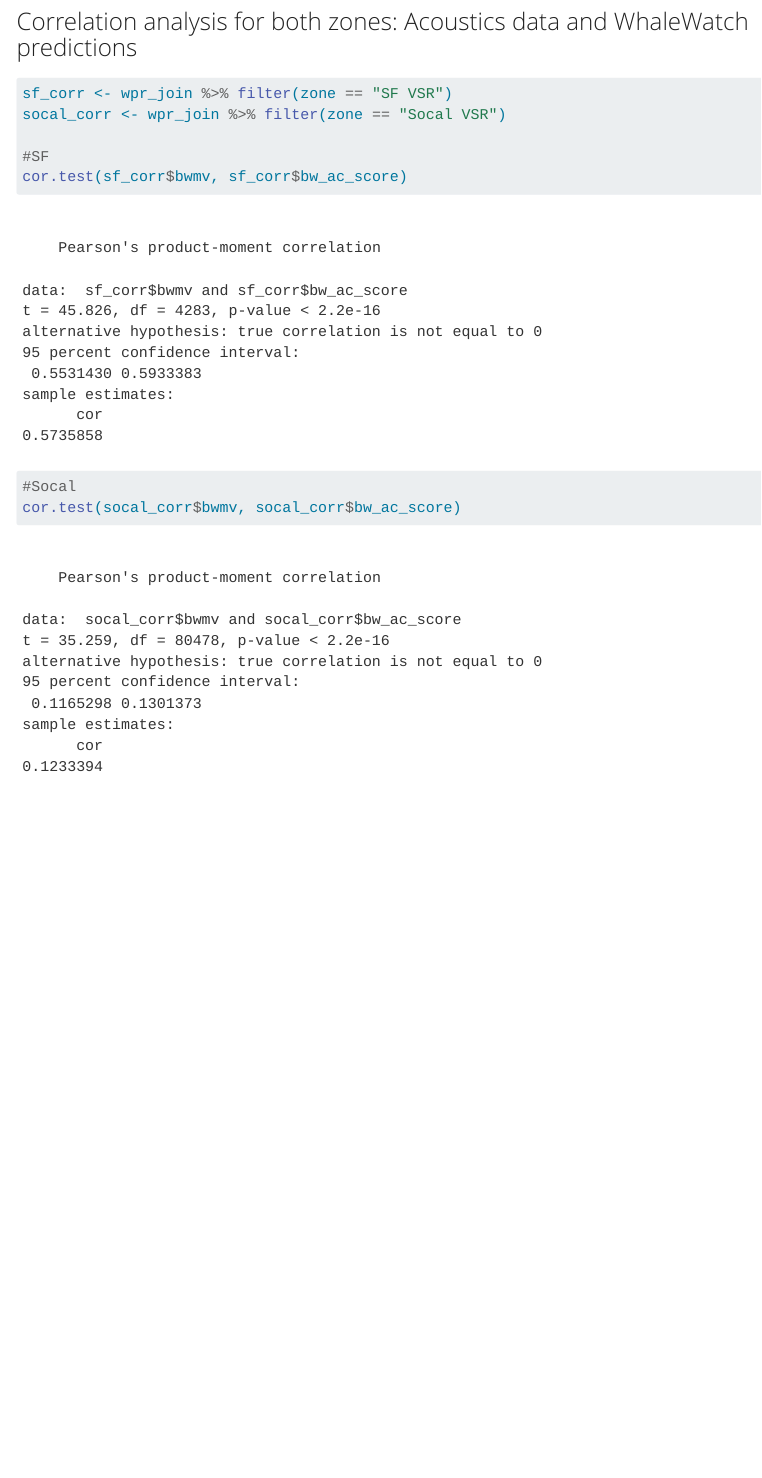
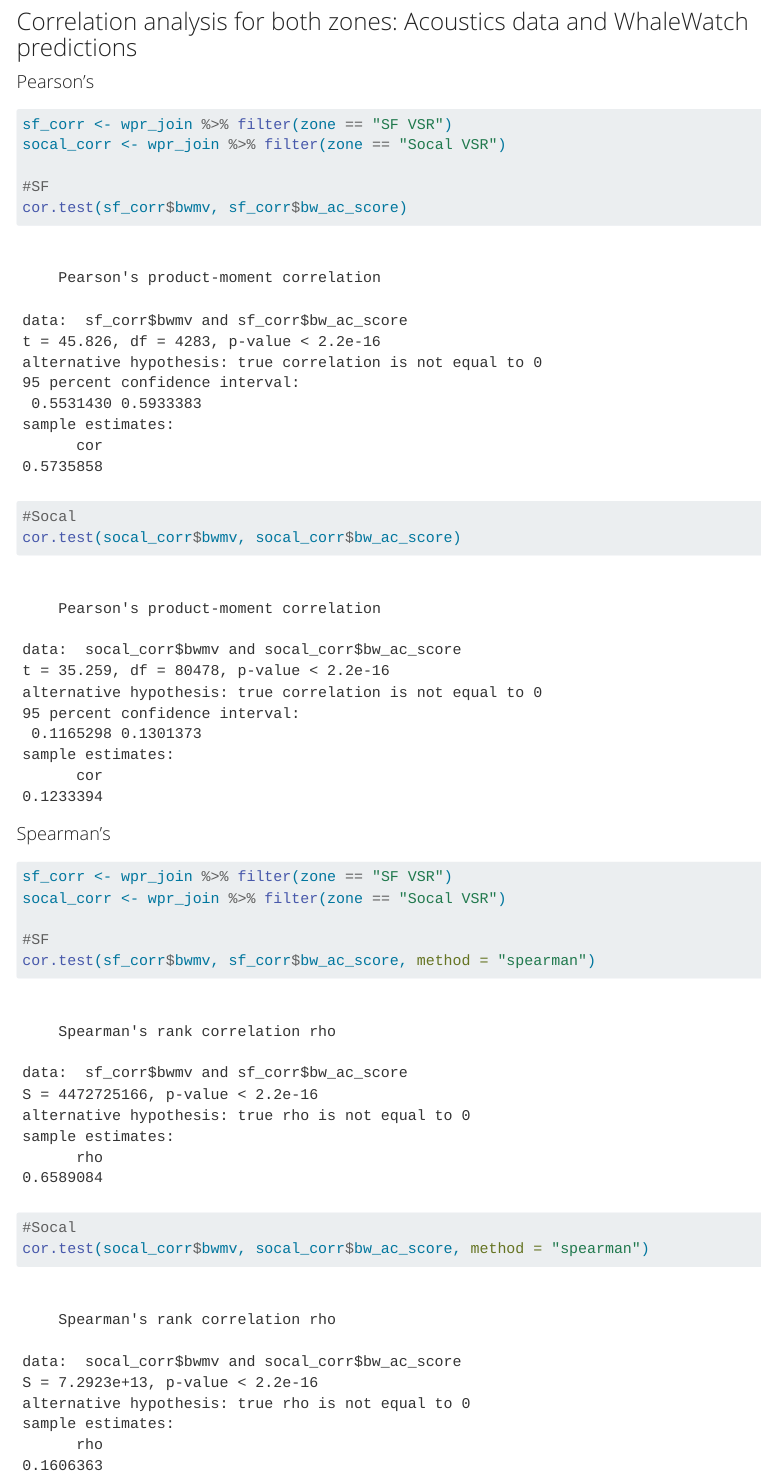
Before and after one commit to enazario11/Impact_assessment_dom, a Quarto document (reports/impact_explore.qmd): the page in a window 1100 px wide, from 5310 px down. Rendered offline with R 4.5, knitr and Pandoc in place of Quarto, with nearby package versions; code that draws random numbers runs with fixed seeds of ours; some code elsewhere in the file could not run offline; menus at the side of the page are left out.

Commit message:
add spearmans corr

````diff
--- a/reports/impact_explore.qmd
+++ b/reports/impact_explore.qmd
@@ -689,3 +689,4 @@
 
 ### Correlation analysis for both zones: Acoustics data and WhaleWatch predictions
 
+#### Pearson's
@@ -704,3 +706,21 @@
 
 
 ```
+
+#### Spearman's
+
+```{r}
+#| warning: false
+#| label: blue whale data stream comparison corr test, spear
+
+sf_corr <- wpr_join %>% filter(zone == "SF VSR")
+socal_corr <- wpr_join %>% filter(zone == "Socal VSR")
+
+#SF
+cor.test(sf_corr$bwmv, sf_corr$bw_ac_score, method = "spearman")
+
+
+#Socal
+cor.test(socal_corr$bwmv, socal_corr$bw_ac_score, method = "spearman")
+
+```
````
Also changed, not shown: reports/impact_explore.qmd (3 more changed lines), 1 other file.
